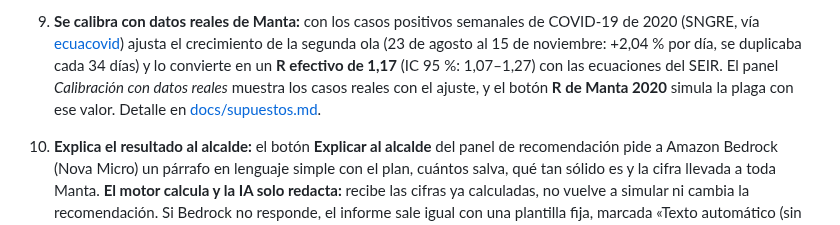
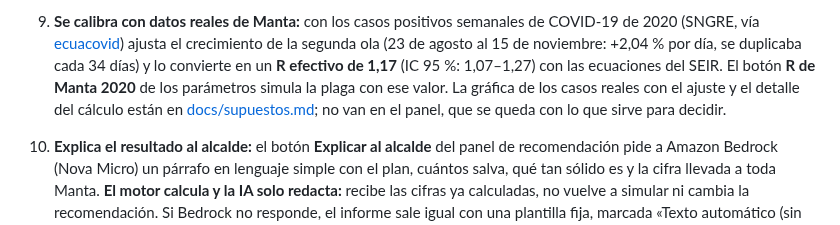
Before and after one commit to LeonardoVelez23/zombie-zero, a Markdown page: README.md, the part around the change. GitHub-like rendering.

```diff
--- a/README.md
+++ b/README.md
@@ -74,9 +74,10 @@ o se mantiene, y sus infectados, personas salvadas y porcentaje de brotes en que
 9. **Se calibra con datos reales de Manta:** con los casos positivos semanales de COVID-19 de 2020 (SNGRE, vía
    [ecuacovid](https://github.com/andrab/ecuacovid)) ajusta el crecimiento de la segunda ola (23 de agosto al
    15 de noviembre: +2,04 % por día, se duplicaba cada 34 días) y lo convierte en un **R efectivo de 1,17**
-   (IC 95 %: 1,07–1,27) con las ecuaciones del SEIR. El panel *Calibración con datos reales* muestra los casos
-   reales con el ajuste, y el botón **R de Manta 2020** simula la plaga con ese valor. Detalle en
-   [docs/supuestos.md](docs/supuestos.md#calibración-con-datos-reales-covid-19-en-manta-2020).
+   (IC 95 %: 1,07–1,27) con las ecuaciones del SEIR. El botón **R de Manta 2020** de los parámetros simula la
+   plaga con ese valor. La gráfica de los casos reales con el ajuste y el detalle del cálculo están en
+   [docs/supuestos.md](docs/supuestos.md#calibración-con-datos-reales-covid-19-en-manta-2020); no van en el
+   panel, que se queda con lo que sirve para decidir.
 
 10. **Explica el resultado al alcalde:** el botón **Explicar al alcalde** del panel de recomendación pide a
     Amazon Bedrock (Nova Micro) un párrafo en lenguaje simple con el plan, cuántos salva, qué tan sólido es y
```
Also changed, not shown: docs/resultados.md (+1 -1 lines), docs/supuestos.md (+5 -0 lines), docs/calibracion.png (added), 6 other files.
